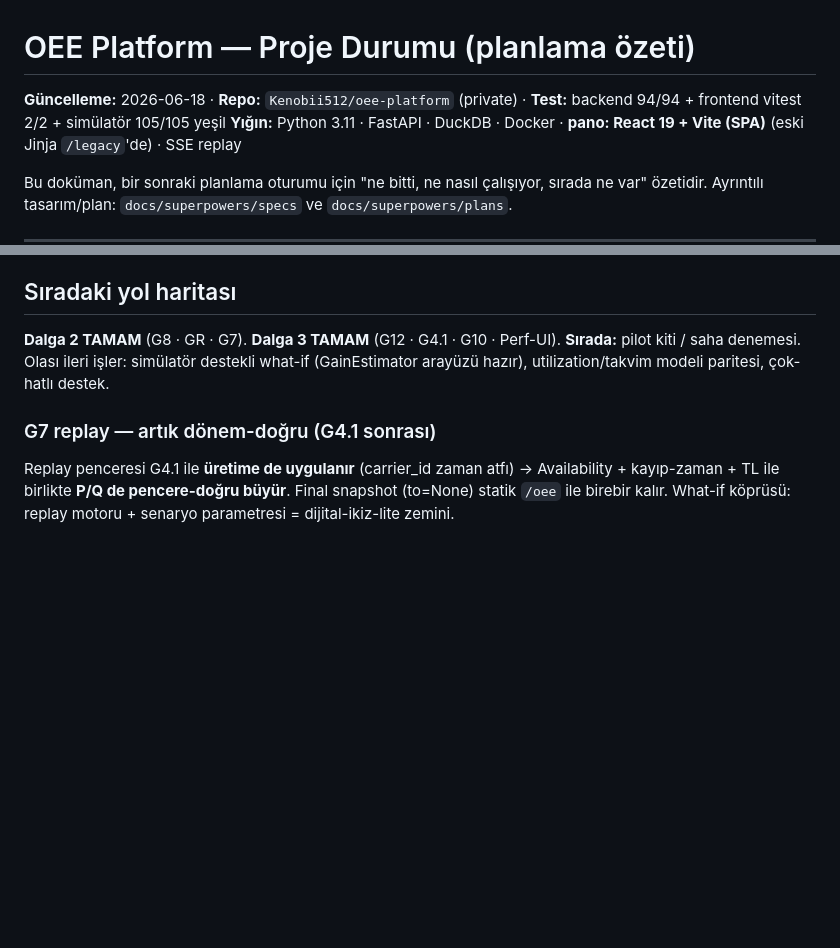
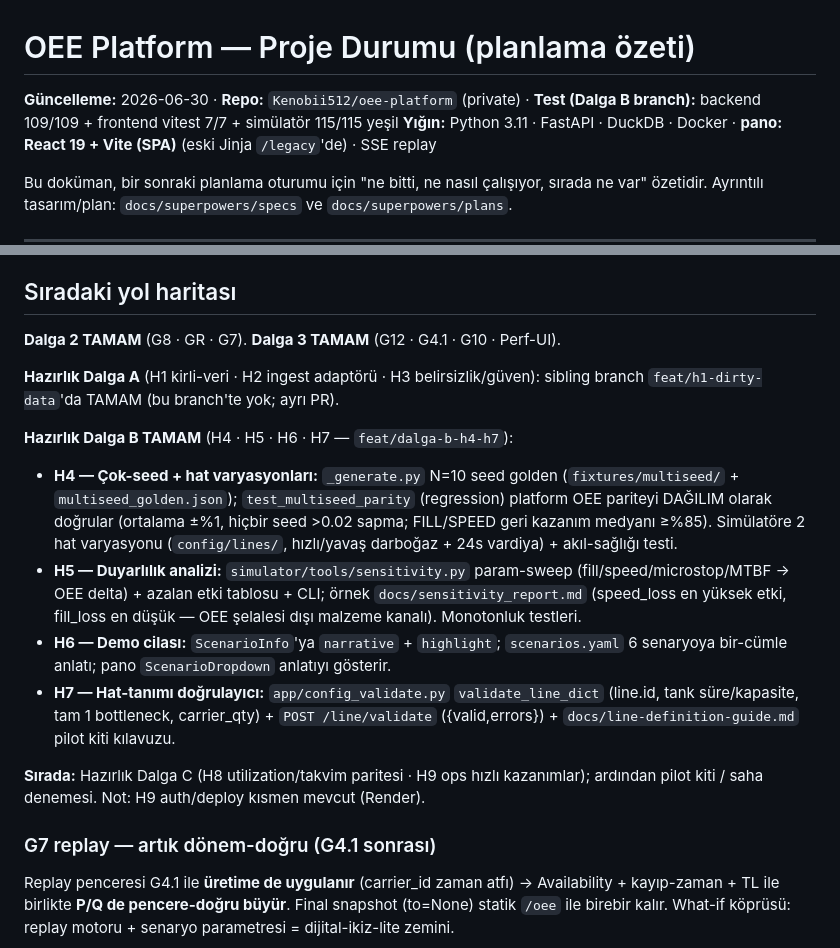
Before and after one commit to Kenobii512/oee-platform, a Markdown page: docs/STATUS.md, 2 parts joined by grey strips. Drawn GitHub-style; blank space fills up the shorter version.

Commit message:
docs: STATUS Hazirlik Dalga B (H4-H7) tamam
backend 109 + frontend 7 + simulator 115 yesil. H4 cok-seed parite, H5 duyarlilik,
H6 demo anlatisi, H7 hat dogrulayici ozetlendi; sirada Dalga C (H8-H9).

Co-Authored-By: Claude Opus 4.8 <noreply@anthropic.com>

```diff
--- a/docs/STATUS.md
+++ b/docs/STATUS.md
@@ -1,6 +1,6 @@
 # OEE Platform — Proje Durumu (planlama özeti)
 
-**Güncelleme:** 2026-06-18 · **Repo:** `Kenobii512/oee-platform` (private) · **Test:** backend 94/94 + frontend vitest 2/2 + simülatör 105/105 yeşil
+**Güncelleme:** 2026-06-30 · **Repo:** `Kenobii512/oee-platform` (private) · **Test (Dalga B branch):** backend 109/109 + frontend vitest 7/7 + simülatör 115/115 yeşil
 **Yığın:** Python 3.11 · FastAPI · DuckDB · Docker · **pano: React 19 + Vite (SPA)** (eski Jinja `/legacy`'de) · SSE replay
 
 Bu doküman, bir sonraki planlama oturumu için "ne bitti, ne nasıl çalışıyor, sırada ne var"
@@ -81,8 +81,26 @@ GET  /legacy                           -> Jinja panosu (her zaman; SPA fallback)
 ## Sıradaki yol haritası
 
 **Dalga 2 TAMAM** (G8 · GR · G7). **Dalga 3 TAMAM** (G12 · G4.1 · G10 · Perf-UI).
-**Sırada:** pilot kiti / saha denemesi. Olası ileri işler: simülatör destekli what-if (GainEstimator
-arayüzü hazır), utilization/takvim modeli paritesi, çok-hatlı destek.
+
+**Hazırlık Dalga A** (H1 kirli-veri · H2 ingest adaptörü · H3 belirsizlik/güven): sibling branch
+`feat/h1-dirty-data`'da TAMAM (bu branch'te yok; ayrı PR).
+
+**Hazırlık Dalga B TAMAM** (H4 · H5 · H6 · H7 — `feat/dalga-b-h4-h7`):
+- **H4 — Çok-seed + hat varyasyonları:** `_generate.py` N=10 seed golden (`fixtures/multiseed/` +
+  `multiseed_golden.json`); `test_multiseed_parity` (regression) platform OEE pariteyi DAĞILIM olarak
+  doğrular (ortalama ±%1, hiçbir seed >0.02 sapma; FILL/SPEED geri kazanım medyanı ≥%85). Simülatöre
+  2 hat varyasyonu (`config/lines/`, hızlı/yavaş darboğaz + 24s vardiya) + akıl-sağlığı testi.
+- **H5 — Duyarlılık analizi:** `simulator/tools/sensitivity.py` param-sweep (fill/speed/microstop/MTBF
+  → OEE delta) + azalan etki tablosu + CLI; örnek `docs/sensitivity_report.md` (speed_loss en yüksek
+  etki, fill_loss en düşük — OEE şelalesi dışı malzeme kanalı). Monotonluk testleri.
+- **H6 — Demo cilası:** `ScenarioInfo`'ya `narrative` + `highlight`; `scenarios.yaml` 6 senaryoya
+  bir-cümle anlatı; pano `ScenarioDropdown` anlatıyı gösterir.
+- **H7 — Hat-tanımı doğrulayıcı:** `app/config_validate.py` `validate_line_dict` (line.id, tank
+  süre/kapasite, tam 1 bottleneck, carrier_qty) + `POST /line/validate` ({valid,errors}) +
+  `docs/line-definition-guide.md` pilot kiti kılavuzu.
+
+**Sırada:** Hazırlık Dalga C (H8 utilization/takvim paritesi · H9 ops hızlı kazanımlar); ardından
+pilot kiti / saha denemesi. Not: H9 auth/deploy kısmen mevcut (Render).
 
 ### G7 replay — artık dönem-doğru (G4.1 sonrası)
 Replay penceresi G4.1 ile **üretime de uygulanır** (carrier_id zaman atfı) → Availability + kayıp-zaman +
```
